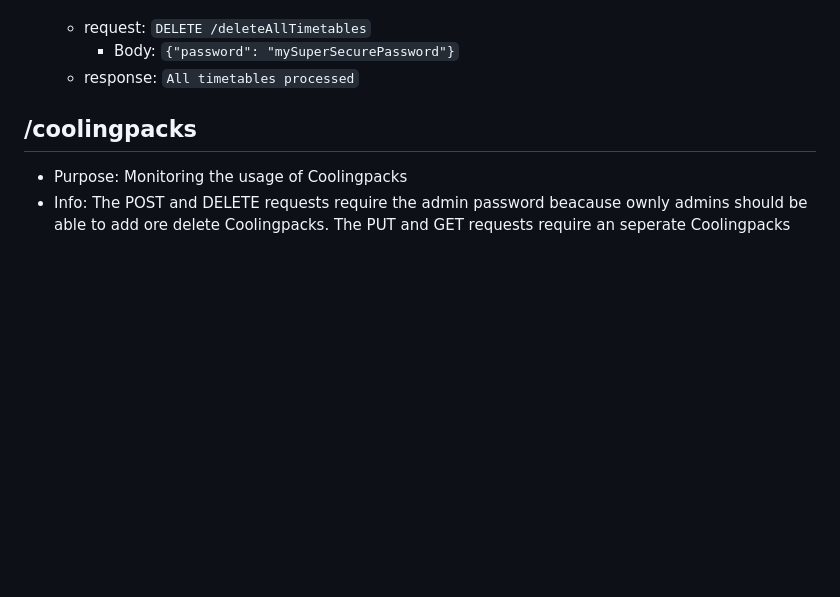
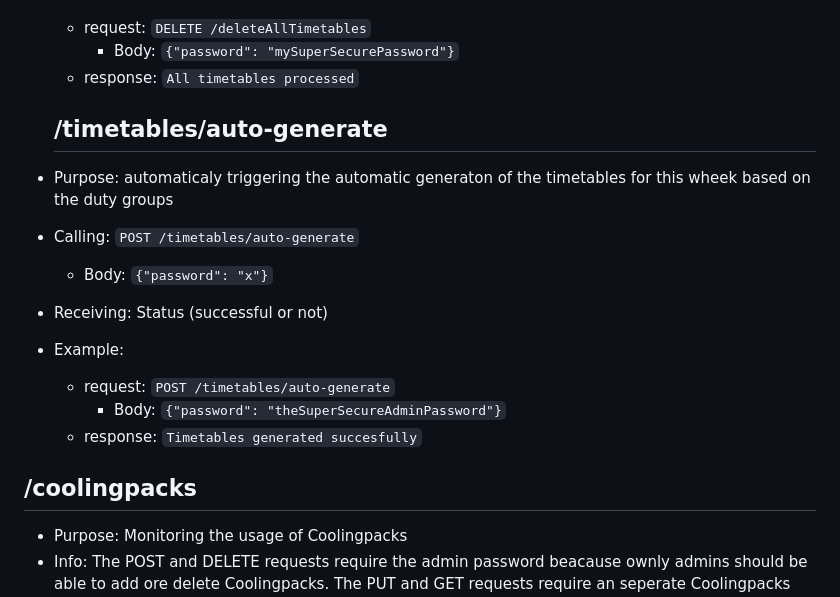
Before and after one commit to The-Bug-Bashers/SAAI, a Markdown page: backend/README.md, the part around one of its changes. Drawn GitHub-style; blank space fills up the shorter version.

Commit message:
add /timetables/auto-generate

```diff
--- a/backend/README.md
+++ b/backend/README.md
@@ -151,6 +151,16 @@ The API receives requests from the web-page and then uses the SaniAlarm API to c
   - request: `DELETE /deleteAllTimetables`
      - Body: `{"password": "mySuperSecurePassword"}`
   - response: `All timetables processed`
+
+  ## /timetables/auto-generate
+- Purpose: automaticaly triggering the automatic generaton of the timetables for this wheek based on the duty groups
+- Calling: `POST /timetables/auto-generate`
+  - Body: `{"password": "x"}`
+- Receiving: Status (successful or not)
+- Example:
+  - request: `POST /timetables/auto-generate`
+     - Body: `{"password": "theSuperSecureAdminPassword"}`
+  - response: `Timetables generated succesfully`
 
 ## /coolingpacks
 - Purpose: Monitoring the usage of Coolingpacks
```
Also changed, not shown: other parts of backend/README.md (+4 -0 lines).
